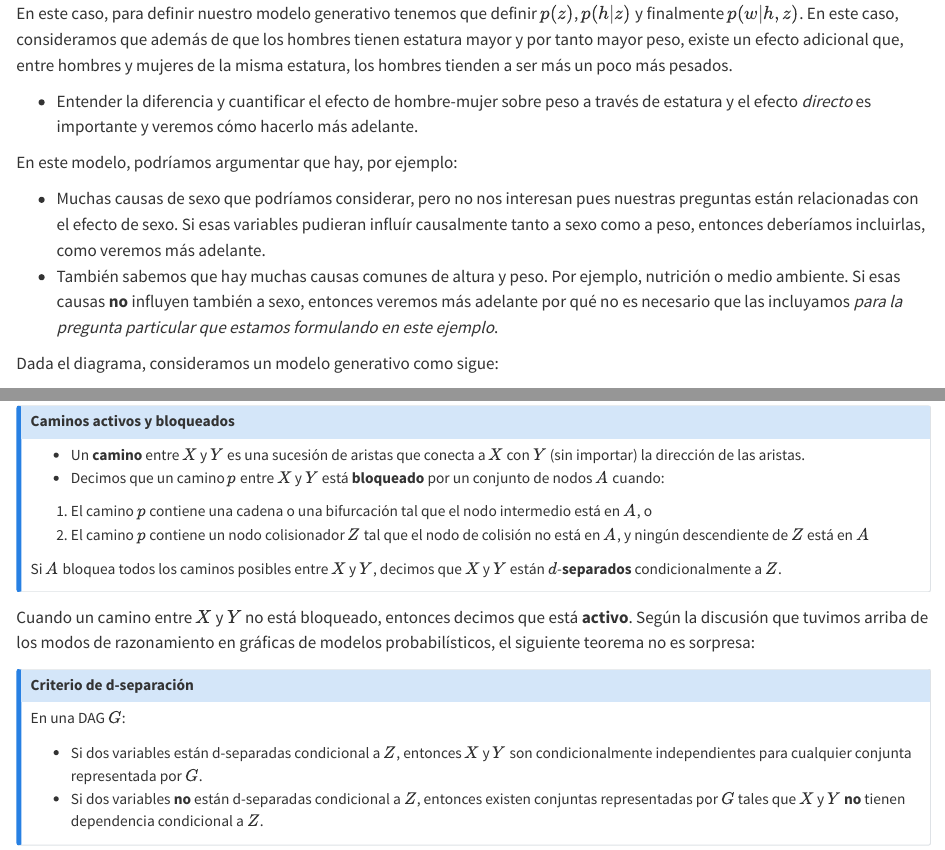
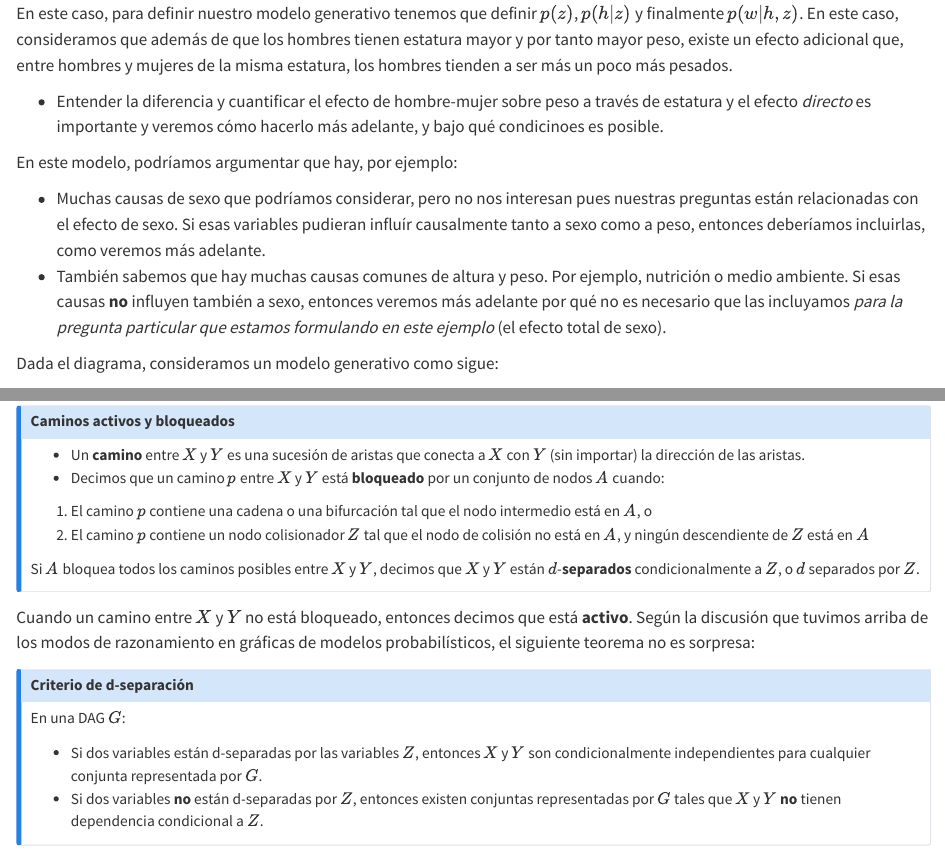
Before and after one commit to felipegonzalez/metodos-analiticos-mcd-2023, a Quarto document (notas/02-modelos-graficos.qmd): the page in a window 1100 px wide, from 7970 px down, and a second part further down, joined at a grey line. Rendered offline with R 4.5, knitr and Pandoc in place of Quarto, with nearby package versions; some code elsewhere in the file could not run offline.

Commit message:
Algunas mejoras al texto

```diff
--- a/notas/02-modelos-graficos.qmd
+++ b/notas/02-modelos-graficos.qmd
@@ -323,7 +323,8 @@ mayor y por tanto mayor peso, existe un efecto adicional
 que, entre hombres y mujeres de la misma estatura, los hombres
 tienden a ser más un poco más pesados.
 
-- Entender la diferencia y cuantificar el efecto de hombre-mujer sobre peso a través de estatura y el efecto *directo* es importante y veremos cómo hacerlo más adelante.
+- Entender la diferencia y cuantificar el efecto de hombre-mujer sobre peso a través de estatura y el efecto *directo* es importante y veremos cómo hacerlo más adelante, y bajo
+qué condicinoes es posible.
 
 En este modelo, podríamos argumentar que hay, por ejemplo:
 
@@ -333,7 +334,7 @@ variables pudieran influír causalmente tanto a sexo como a peso, entonces
 deberíamos incluirlas, como veremos más adelante.
 - También sabemos que hay muchas causas comunes de altura y peso. Por ejemplo,
 nutrición o medio ambiente. Si esas causas **no** influyen también a sexo, entonces veremos más adelante por qué no es necesario que las incluyamos *para la
-pregunta particular que estamos formulando en este ejemplo*.
+pregunta particular que estamos formulando en este ejemplo* (el efecto total de sexo).
 
 Dada el diagrama, consideramos un modelo generativo como sigue:
 
@@ -1112,7 +1113,7 @@ está en $A$, o
 y ningún descendiente de $Z$ está en $A$
 
 Si $A$ bloquea todos los caminos posibles entre $X$ y $Y$, decimos que $X$ y $Y$ están
-$d$-**separados** condicionalmente a $Z$.
+$d$-**separados** condicionalmente a $Z$, o $d$ separados por $Z$.
 :::
 
 Cuando un camino entre $X$ y $Y$ no está bloqueado, entonces decimos que está **activo**. Según la discusión que tuvimos arriba de los modos de razonamiento en gráficas de modelos
@@ -1123,8 +1124,8 @@ probabilísticos, el siguiente teorema no es sorpresa:
 
 En una DAG $G$:
 
-- Si dos variables están d-separadas condicional a $Z$, entonces $X$ y $Y$ son condicionalmente independientes para cualquier conjunta representada por $G$.
-- Si dos variables **no** están d-separadas condicional a $Z$, entonces existen conjuntas representadas por $G$ tales que $X$ y $Y$ **no** tienen dependencia condicional a $Z$.
+- Si dos variables están d-separadas por las variables $Z$, entonces $X$ y $Y$ son condicionalmente independientes para cualquier conjunta representada por $G$.
+- Si dos variables **no** están d-separadas por $Z$, entonces existen conjuntas representadas por $G$ tales que $X$ y $Y$ **no** tienen dependencia condicional a $Z$.
 :::
 
 **Nota 1**: nótese que este teorema nos da una manera abstracta de razonar acerca
```
Also changed, not shown: notas/02-modelos-graficos.qmd (2 more changed lines).
